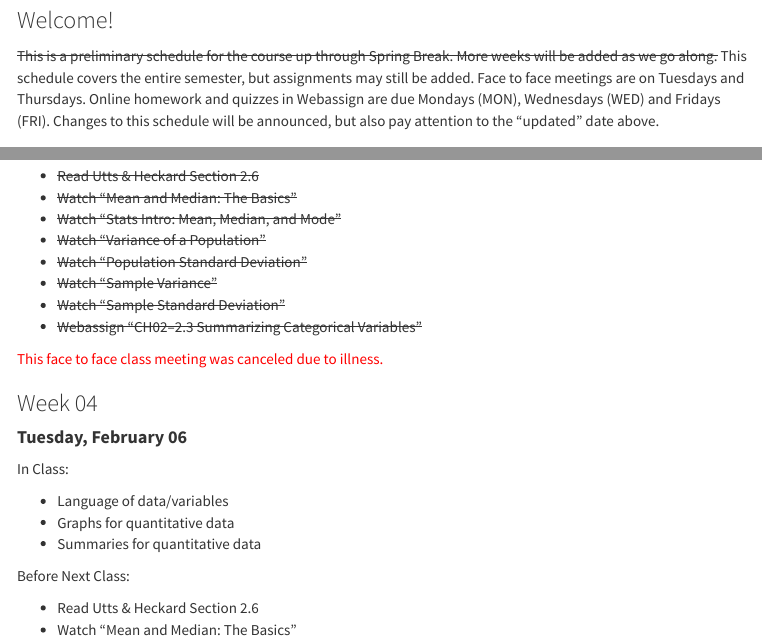
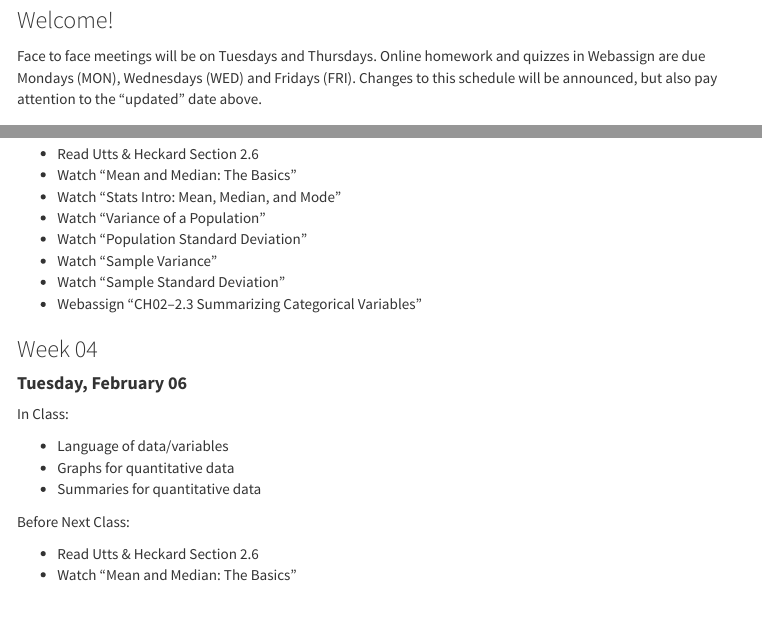
Before and after one commit to STAT-JET-ASU/BasicStatistics, an R Markdown document (Schedule/ScheduleS18.Rmd): the page in a window 1100 px wide, from 160 px down, and a second part further down, joined at a grey line. The pictures show the output file Schedule/ScheduleS18.html that the author committed with the source, opened offline; menus at the side of the page are left out.

Commit message:
Update schedule

```diff
--- a/Schedule/ScheduleS18.Rmd
+++ b/Schedule/ScheduleS18.Rmd
@@ -14,8 +14,7 @@ output:
 
 ### Welcome!
 
-<strike>This is a preliminary schedule for the course up through Spring Break. More weeks will be added as we go along.</strike> This schedule covers the entire semester, but assignments may still be added. Face to face meetings are on Tuesdays and Thursdays. Online homework and quizzes in Webassign are due Mondays (MON), Wednesdays (WED) and Fridays (FRI). Changes to this schedule will be announced, but also pay attention to the "updated" date above.
-
+Face to face meetings will be on Tuesdays and Thursdays. Online homework and quizzes in Webassign are due Mondays (MON), Wednesdays (WED) and Fridays (FRI). Changes to this schedule will be announced, but also pay attention to the "updated" date above.
 
 
 ### Week 01
@@ -125,10 +124,7 @@ output:
    * Watch "Population Standard Deviation"
    * Watch "Sample Variance"
    * Watch "Sample Standard Deviation"
-   * Webassign "CH02--2.3 Summarizing Categorical Variables"</strike>
-
-<span style="color:red">This face to face class meeting was canceled due to illness.</span>
-
+   * Webassign "CH02--2.3 Summarizing Categorical Variables"
 
 
 ### Week 04
```
Also changed, not shown: Schedule/ScheduleS18.html, Schedule/ScheduleS18.Rmd (2 more changed lines).
